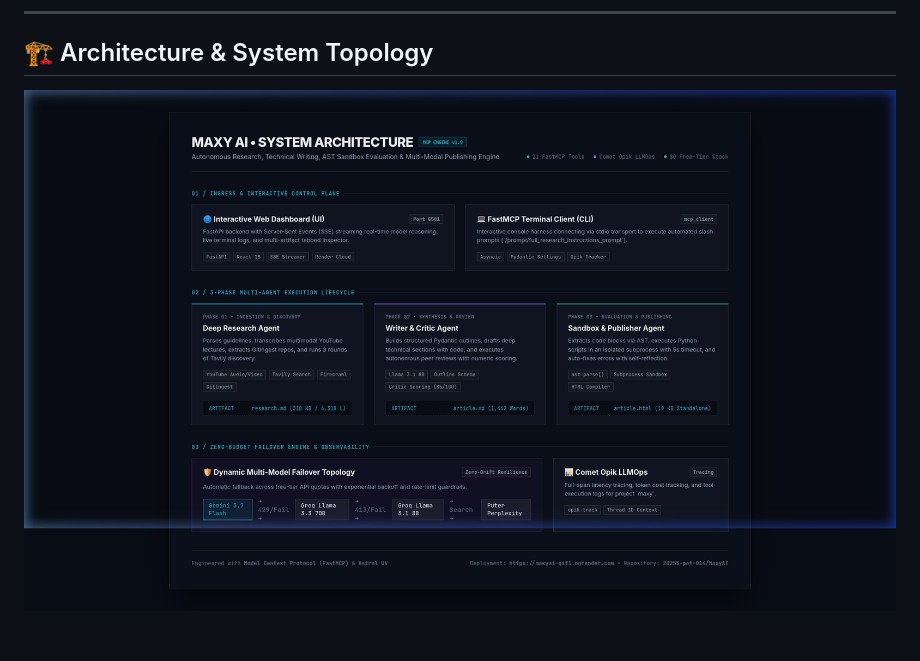
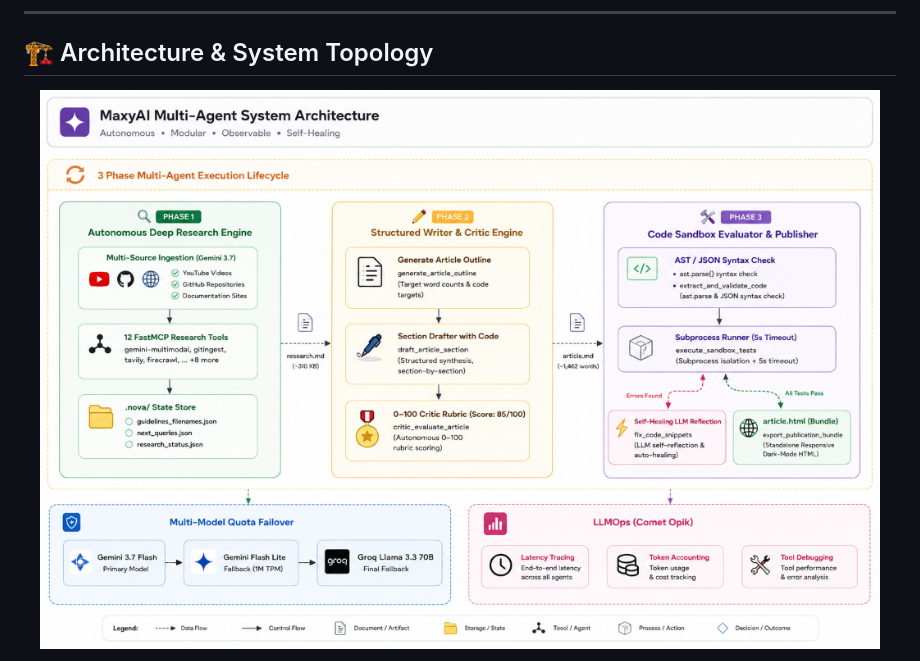
Before and after one commit to 20255-pet-014/MaxyAI, a Markdown page: README.md, the part around one of its changes. Rendered like a GitHub page; pictures changed too: docs/assets/maxy_system_architecture.png (added); blank space fills up the shorter version.

Commit message:
docs: update README with custom architecture & research lifecycle diagrams

```diff
--- a/README.md
+++ b/README.md
@@ -43,6 +43,6 @@
 
 <div align="center">
 
-![Maxy AI System Architecture](docs/assets/maxy_architecture_diagram.png)
+![MaxyAI Multi-Agent System Architecture](docs/assets/maxy_system_architecture.png)
 
 </div>
```
Also changed, not shown: other parts of README.md (+3 -98 lines), docs/CODEBASE_EXPLANATION.md (deleted, +0 -170 lines), docs/INTERVIEW_CASE_STUDY_PHASE_1.md (deleted, +0 -167 lines), docs/PHASE_3_BUILDER_SANDBOX_REPORT.md (deleted, +0 -137 lines), docs/assets/maxy_research_lifecycle.png (added), 2 other files.
